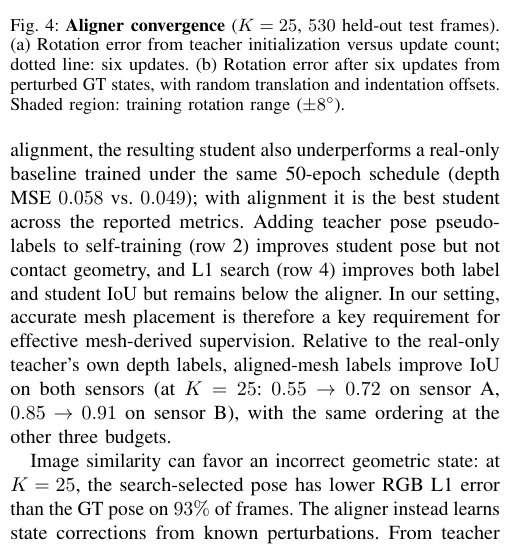
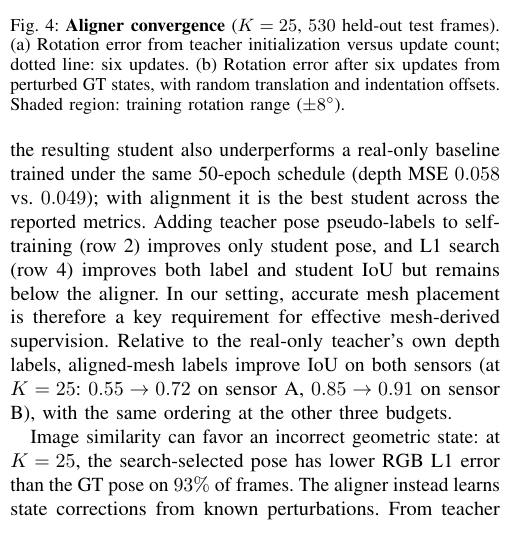
Before and after one commit to cynthiahuang1004/VisTacFusion, a LaTeX paper (paper_RoboSoft/main.tex, which reads paper_RoboSoft/sections/05_experiments.tex): part of one column of page 4 of 7 before the commit and part of one column of page 4 of 6 after it, cut so that both start at the same text. Compiled offline with pdfLaTeX.

Commit message:
paper: shorten row-2 sentence to keep six pages
Co-Authored-By: Claude Fable 5.1 <noreply@anthropic.com>

```diff
--- a/paper_RoboSoft/sections/05_experiments.tex
+++ b/paper_RoboSoft/sections/05_experiments.tex
@@ -63,7 +63,7 @@ At $K\le25$, learned-renderer augmentation and self-training lower all-pixel MSE
 \label{sec:ablation}
 We compare pseudo-label sources to separate the effects of mesh geometry, pose supervision and alignment (Table~\ref{tab:abl}). Students train for 50 epochs; results average three seeds. Rows 1, 2 and 4 use a renderer-augmented teacher ($4.9^\circ$ pose error). Rows 3 and 5 share the real-only teacher ($6.0^\circ$), directly testing the effect of alignment.
 
-With the same real-only teacher, direct mesh projection at the teacher-estimated pose produces inaccurate pseudo-labels (IoU $0.47$), whereas learned alignment raises IoU to $0.72$ and reduces rotation error from $6.0^\circ$ to $1.1^\circ$. Without alignment, the resulting student also underperforms a real-only baseline trained under the same 50-epoch schedule (depth MSE $0.058$ vs.\ $0.049$); with alignment it is the best student across the reported metrics. Adding teacher pose pseudo-labels to self-training (row 2) improves student pose but not contact geometry, and L1 search (row 4) improves both label and student IoU but remains below the aligner. In our setting, accurate mesh placement is therefore a key requirement for effective mesh-derived supervision. Relative to the real-only teacher's own depth labels, aligned-mesh labels improve IoU on both sensors (at $K=25$: $0.55\to0.72$ on sensor A, $0.85\to0.91$ on sensor B), with the same ordering at the other three budgets.
+With the same real-only teacher, direct mesh projection at the teacher-estimated pose produces inaccurate pseudo-labels (IoU $0.47$), whereas learned alignment raises IoU to $0.72$ and reduces rotation error from $6.0^\circ$ to $1.1^\circ$. Without alignment, the resulting student also underperforms a real-only baseline trained under the same 50-epoch schedule (depth MSE $0.058$ vs.\ $0.049$); with alignment it is the best student across the reported metrics. Adding teacher pose pseudo-labels to self-training (row 2) improves only student pose, and L1 search (row 4) improves both label and student IoU but remains below the aligner. In our setting, accurate mesh placement is therefore a key requirement for effective mesh-derived supervision. Relative to the real-only teacher's own depth labels, aligned-mesh labels improve IoU on both sensors (at $K=25$: $0.55\to0.72$ on sensor A, $0.85\to0.91$ on sensor B), with the same ordering at the other three budgets.
 
 Image similarity can favor an incorrect geometric state: at $K=25$, the search-selected pose has lower RGB L1 error than the GT pose on $93\%$ of frames. The aligner instead learns state corrections from known perturbations. From teacher initialization, mean rotation error falls from $5.7^\circ$ to $1.2^\circ$ after three updates (Fig.~\ref{fig:conv}). Six updates also reduce $15^\circ$ rotation perturbations to $0.5^\circ$, with simultaneous translation and indentation offsets, beyond the training rotation range. At $30^\circ$, the remaining error rises to $3.3^\circ$. On unlabeled sensor-A training contacts, $1.6\%$ of aligned poses exceed $5^\circ$ error at $K=25$, mostly on one nearly symmetric object.
 
```
